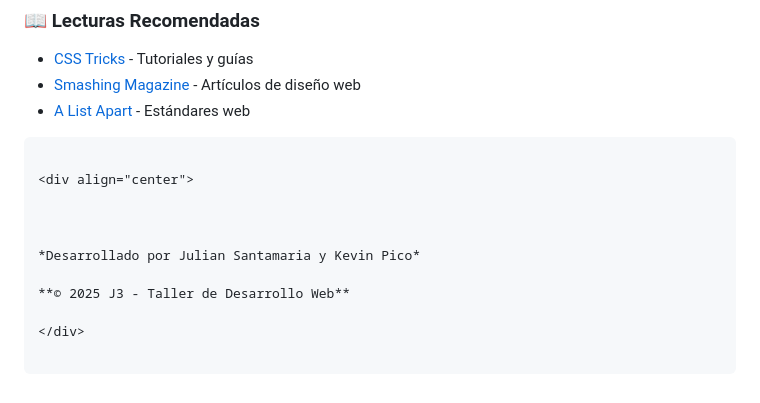
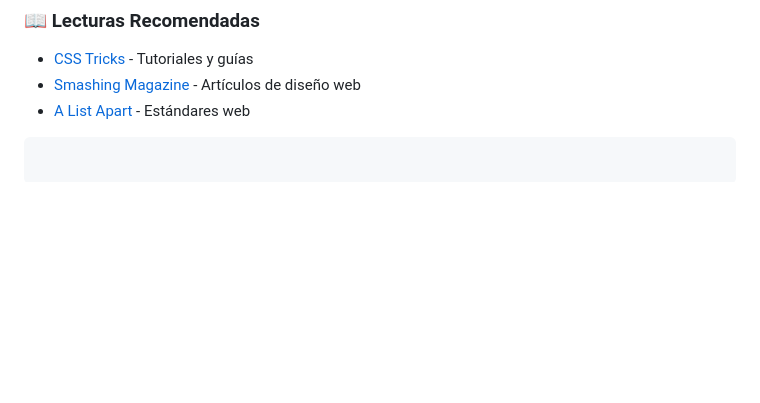
Before and after one commit to juliansantamaria0/50Paginas_HTML_CSS, a Markdown page: README.md, the part around the change. GitHub-like rendering; blank space fills up the shorter version.

Commit message:
docs: :memo: cambio final

````diff
--- a/README.md
+++ b/README.md
@@ -226,13 +226,3 @@ Proporcionar ejemplos prácticos y referencias visuales para desarrolladores que
 - [A List Apart](https://alistapart.com/) - Estándares web
 
 ```
-
-<div align="center">
-
-
-
-*Desarrollado por Julian Santamaria y Kevin Pico*
-
-**© 2025 J3 - Taller de Desarrollo Web**
-
-</div>
````
